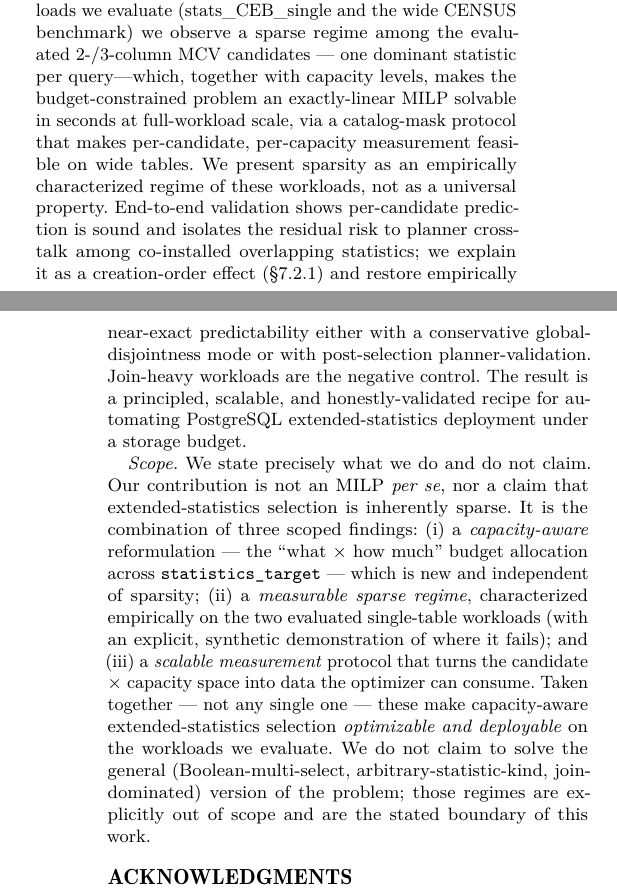
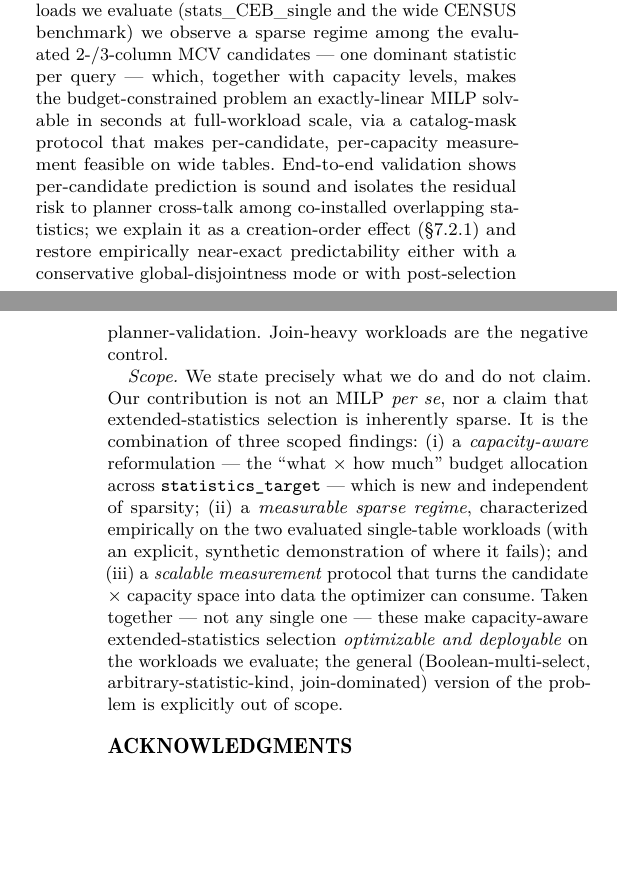
Before and after one commit to 1951123/pg-extstats-selection, a LaTeX paper (paper/main.tex): two parts of the columns of pages 12 and 13 of 13, joined at a grey line, cut so that both start at the same text, the shorter picture padded with empty space. Compiled offline with pdfLaTeX.

Commit message:
压缩(第13批): 精简Conclusion正文+Scope合并到一句

```diff
--- a/paper/main.tex
+++ b/paper/main.tex
@@ -1355,21 +1355,16 @@ generation to higher arity is future work.
 Extended-statistics selection should be treated as a joint \emph{which} and
 \emph{how much} decision. On the two single-table workloads we evaluate
 (stats\_CEB\_single and the wide CENSUS benchmark) we observe a sparse regime
-among the evaluated 2-/3-column MCV candidates --- one
-dominant statistic per query---which, together with capacity levels, makes the
-budget-constrained problem an exactly-linear MILP solvable in seconds at
-full-workload scale, via a catalog-mask protocol that makes per-candidate,
-per-capacity measurement feasible on wide tables. We present sparsity as an
-empirically characterized regime of these workloads, not as a universal
-property. End-to-end validation shows per-candidate
-prediction is sound and isolates the residual risk to planner cross-talk among
-co-installed overlapping statistics; we explain it as a creation-order effect
+among the evaluated 2-/3-column MCV candidates --- one dominant statistic per
+query --- which, together with capacity levels, makes the budget-constrained
+problem an exactly-linear MILP solvable in seconds at full-workload scale, via
+a catalog-mask protocol that makes per-candidate, per-capacity measurement
+feasible on wide tables. End-to-end validation shows per-candidate prediction is
+sound and isolates the residual risk to planner cross-talk among co-installed
+overlapping statistics; we explain it as a creation-order effect
 (\S\ref{sec:switch}) and restore empirically near-exact predictability either
 with a conservative global-disjointness mode or with post-selection
-planner-validation. Join-heavy workloads are the negative
-control. The result is a principled, scalable, and honestly-validated recipe
-for automating PostgreSQL extended-statistics deployment under a storage
-budget.
+planner-validation. Join-heavy workloads are the negative control.
 
 \emph{Scope.} We state precisely what we do and do not claim. Our contribution
 is not an MILP \emph{per se}, nor a claim that extended-statistics selection is
@@ -1382,10 +1377,9 @@ demonstration of where it fails); and (iii) a \emph{scalable measurement}
 protocol that turns the candidate $\times$ capacity space into data the
 optimizer can consume. Taken together --- not any single one --- these make
 capacity-aware extended-statistics selection \emph{optimizable and
-deployable} on the workloads we evaluate. We do not claim to solve the general
-(Boolean-multi-select, arbitrary-statistic-kind, join-dominated) version of the
-problem; those regimes are explicitly out of scope and are the stated boundary
-of this work.
+deployable} on the workloads we evaluate; the general (Boolean-multi-select,
+arbitrary-statistic-kind, join-dominated) version of the problem is explicitly
+out of scope.
 
 \begin{acks}
 \emph{Acknowledgements.} (to be completed)
```
